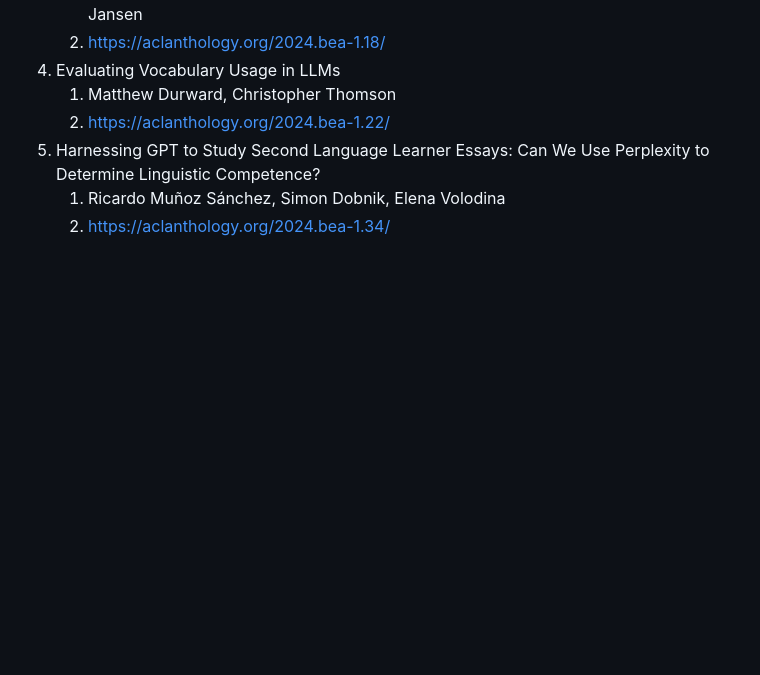
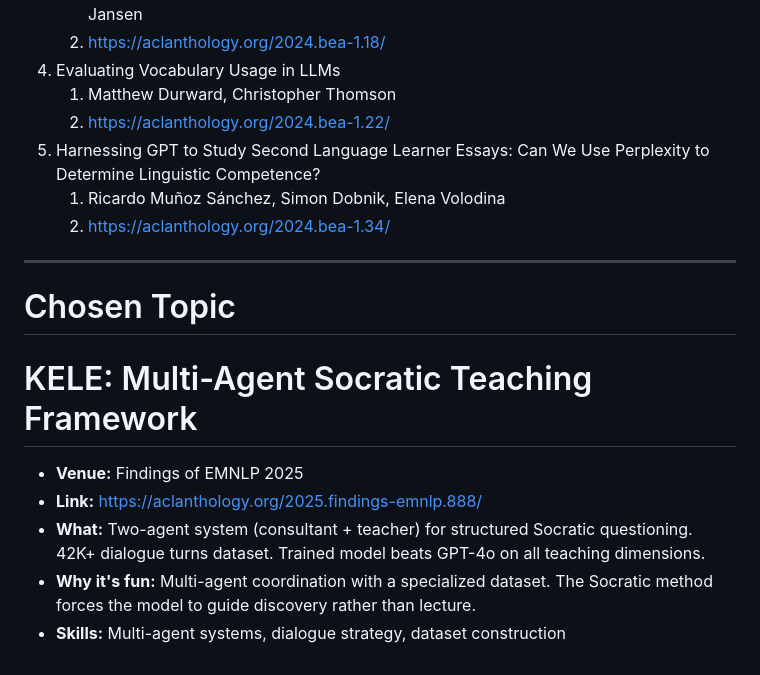
Before and after one commit to ulises-c/csen-346, a Markdown page: potential_topics.md, the part around the change. Rendered like a GitHub page; blank space fills up the shorter version.

Commit message:
chosen topic added

```diff
--- a/potential_topics.md
+++ b/potential_topics.md
@@ -58,3 +58,15 @@ These SIGs (special interest group) are relevant to the project and can be used
 5. Harnessing GPT to Study Second Language Learner Essays: Can We Use Perplexity to Determine Linguistic Competence?
    1. Ricardo Muñoz Sánchez, Simon Dobnik, Elena Volodina
    2. https://aclanthology.org/2024.bea-1.34/
+
+---
+
+# Chosen Topic
+
+# KELE: Multi-Agent Socratic Teaching Framework
+
+- **Venue:** Findings of EMNLP 2025
+- **Link:** https://aclanthology.org/2025.findings-emnlp.888/
+- **What:** Two-agent system (consultant + teacher) for structured Socratic questioning. 42K+ dialogue turns dataset. Trained model beats GPT-4o on all teaching dimensions.
+- **Why it's fun:** Multi-agent coordination with a specialized dataset. The Socratic method forces the model to guide discovery rather than lecture.
+- **Skills:** Multi-agent systems, dialogue strategy, dataset construction
```
